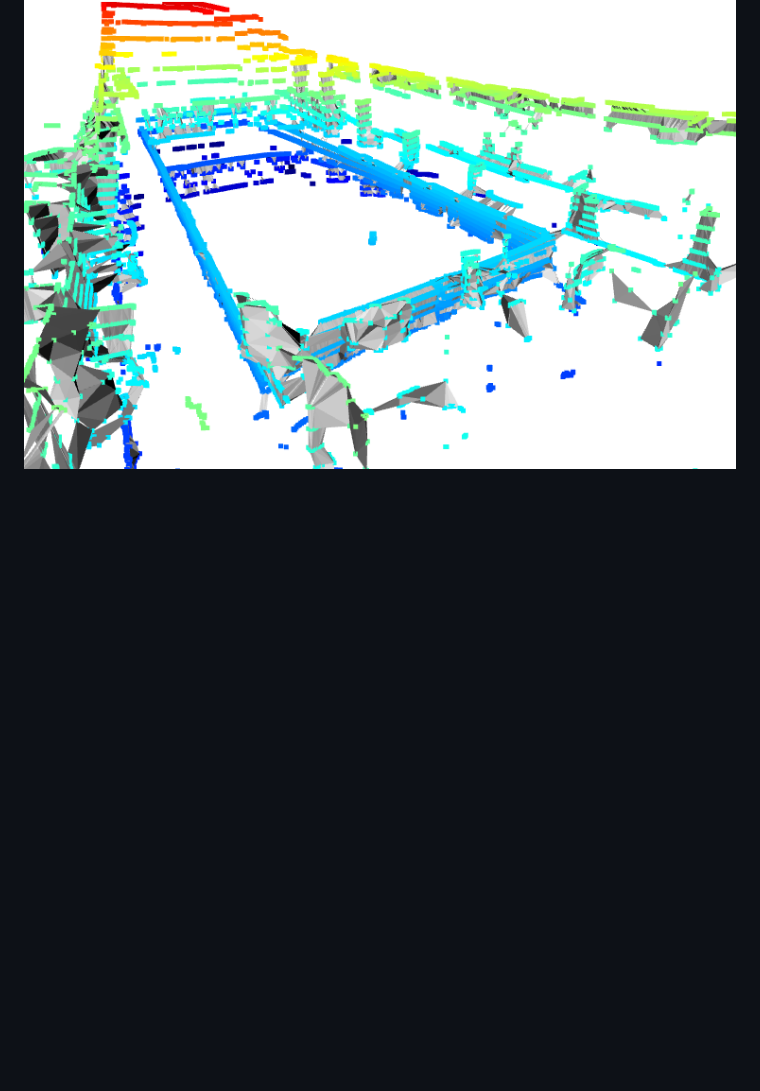
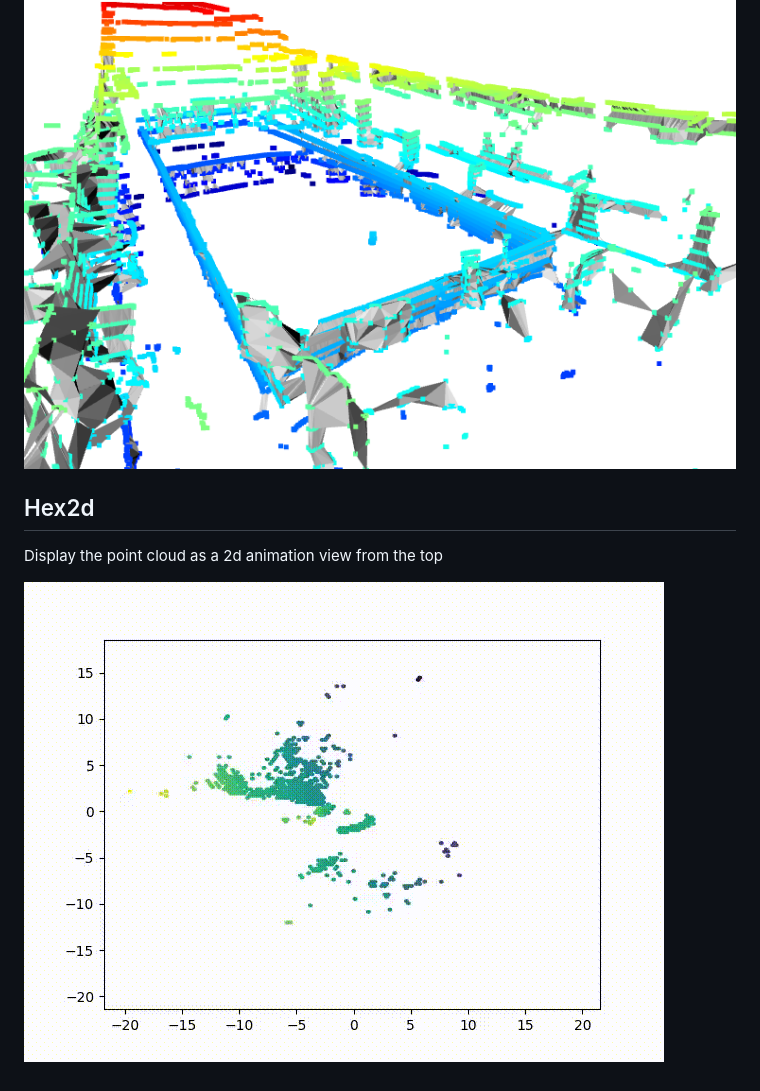
Before and after one commit to MalCaor/LidarWaterSurfaceProcessing, a Markdown page: README.md, the part around the change. GitHub-like rendering; pictures changed too: img/hex_comp_comp.gif (added); blank space fills up the shorter version.

```diff
--- a/README.md
+++ b/README.md
@@ -34,4 +34,8 @@ Generate a mesh from the point cloud
 
 ![mesh_ifremer](./img/mesh3.PNG "Title")
 
-##
+## Hex2d
+
+Display the point cloud as a 2d animation view from the top
+
+![mesh_ifremer](./img//hex_comp_comp.gif "Title")
```
